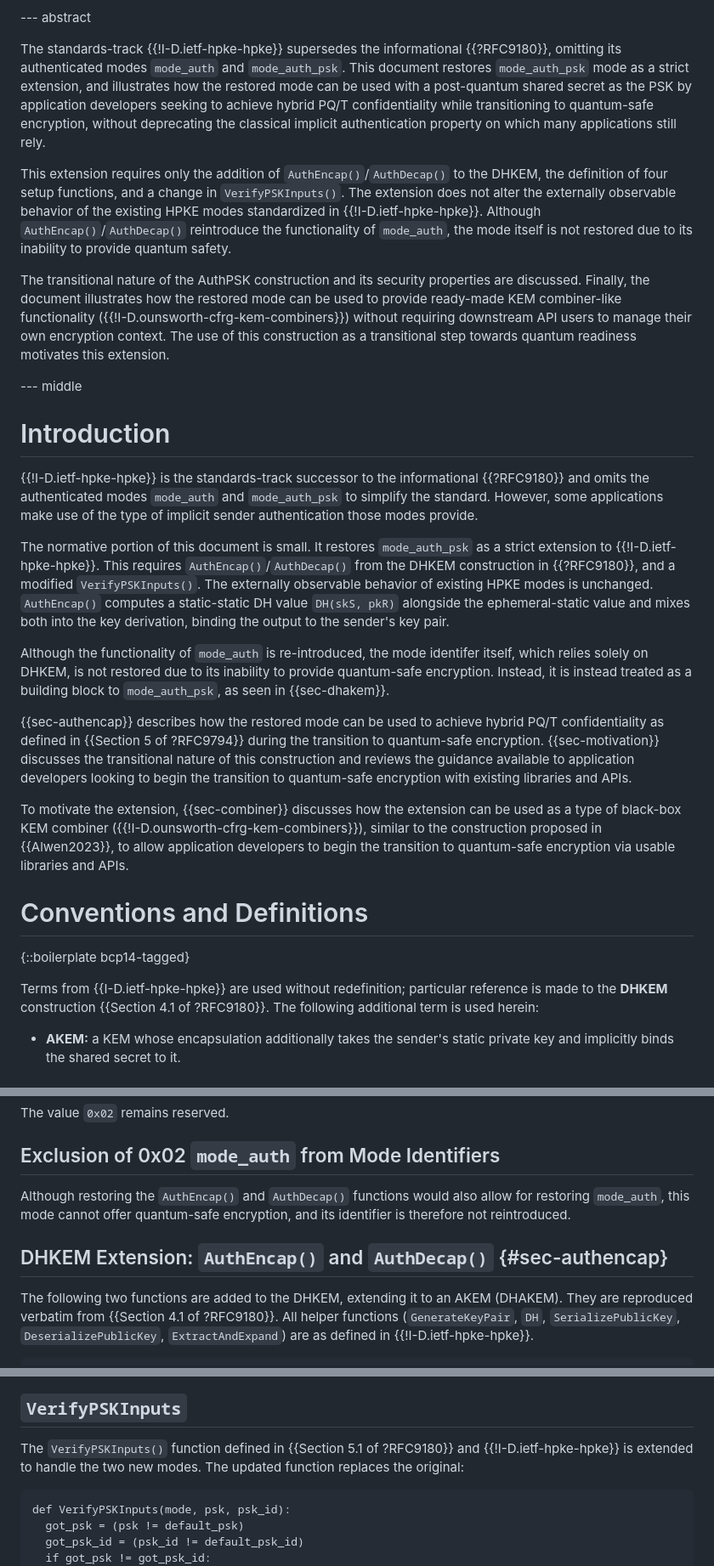
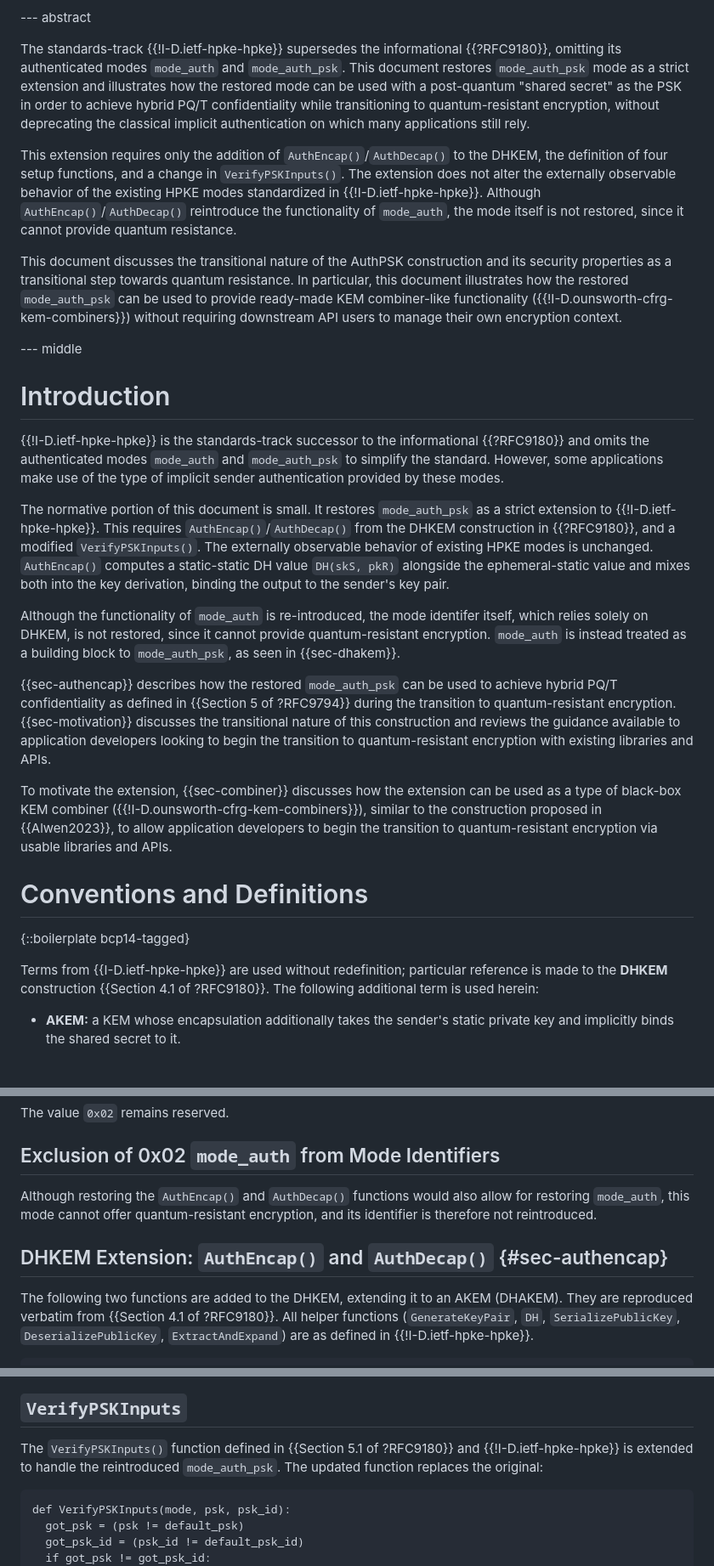
Before and after one commit to cfm/draft-ms-hpke-auth-modes, a Markdown page: draft-ms-hpke-auth-modes.md, 3 parts joined by grey strips. Shown at 85% size. Rendered like a GitHub page.

```diff
--- a/draft-ms-hpke-auth-modes.md
+++ b/draft-ms-hpke-auth-modes.md
@@ -92,27 +92,26 @@ informative:
 
 The standards-track {{!I-D.ietf-hpke-hpke}} supersedes the informational
 {{?RFC9180}}, omitting its authenticated modes `mode_auth` and `mode_auth_psk`.
-This document restores `mode_auth_psk` mode as a strict extension, and illustrates
-how the restored mode can be used with a post-quantum shared secret as the PSK
-by application developers seeking to achieve hybrid PQ/T confidentiality while
-transitioning to quantum-safe encryption, without deprecating the classical
-implicit authentication property on which many applications still rely.
+This document restores `mode_auth_psk` mode as a strict extension and
+illustrates how the restored mode can be used with a post-quantum "shared secret"
+as the PSK in order to achieve hybrid PQ/T confidentiality while transitioning
+to quantum-resistant encryption, without deprecating the classical implicit
+authentication on which many applications still rely.
 
-This extension requires only the
-addition of `AuthEncap()`/`AuthDecap()` to the DHKEM, the definition of four
-setup functions, and a change in `VerifyPSKInputs()`.  The extension does not
-alter the externally observable behavior of the existing HPKE modes standardized
-in {{!I-D.ietf-hpke-hpke}}.
-Although `AuthEncap()`/`AuthDecap()` reintroduce the functionality of `mode_auth`,
-the mode itself is not restored due to its inability to provide quantum safety.
+This extension requires only the addition of `AuthEncap()`/`AuthDecap()` to the
+DHKEM, the definition of four setup functions, and a change in
+`VerifyPSKInputs()`.  The extension does not alter the externally observable
+behavior of the existing HPKE modes standardized in {{!I-D.ietf-hpke-hpke}}.
+Although `AuthEncap()`/`AuthDecap()` reintroduce the functionality of
+`mode_auth`, the mode itself is not restored, since it cannot provide quantum
+resistance.
 
-The transitional nature of the AuthPSK construction and its security properties
-are discussed.
-Finally, the document illustrates how the restored mode can be used to provide
-ready-made KEM combiner-like functionality ({{!I-D.ounsworth-cfrg-kem-combiners}})
-without requiring downstream API users to manage their own encryption context.
-The use of this construction as a transitional step towards quantum readiness
-motivates this extension.
+This document discusses the transitional nature of the AuthPSK construction and
+its security properties as a transitional step towards quantum resistance.  In
+particular, this document illustrates how the restored `mode_auth_psk` can be
+used to provide ready-made KEM combiner-like functionality
+({{!I-D.ounsworth-cfrg-kem-combiners}}) without requiring downstream API users
+to manage their own encryption context.
 
 --- middle
 
@@ -120,41 +119,39 @@ motivates this extension.
 
 {{!I-D.ietf-hpke-hpke}} is the standards-track successor to the informational
 {{?RFC9180}} and omits the authenticated modes `mode_auth` and `mode_auth_psk`
-to simplify the standard.
-However, some applications make use of the type of implicit sender authentication
-those modes provide.
+to simplify the standard.  However, some applications make use of the type of
+implicit sender authentication provided by these modes.
 
-The normative portion of this document is small.  It restores
-`mode_auth_psk` as a strict extension to {{!I-D.ietf-hpke-hpke}}.
-This requires `AuthEncap()`/`AuthDecap()` from the DHKEM construction in
-{{?RFC9180}}, and a modified `VerifyPSKInputs()`. The externally observable
-behavior of existing HPKE modes is unchanged.
-`AuthEncap()` computes a static-static DH value `DH(skS, pkR)` alongside the
-ephemeral-static value and mixes both into the key derivation, binding the
-output to the sender's key pair.
+The normative portion of this document is small.  It restores `mode_auth_psk` as
+a strict extension to {{!I-D.ietf-hpke-hpke}}.  This requires
+`AuthEncap()`/`AuthDecap()` from the DHKEM construction in {{?RFC9180}}, and a
+modified `VerifyPSKInputs()`. The externally observable behavior of existing
+HPKE modes is unchanged.  `AuthEncap()` computes a static-static DH value
+`DH(skS, pkR)` alongside the ephemeral-static value and mixes both into the key
+derivation, binding the output to the sender's key pair.
 
 Although the functionality of `mode_auth` is re-introduced, the mode identifer
-itself, which relies solely on DHKEM, is not restored due to its inability to
-provide quantum-safe encryption. Instead, it is instead treated as a building
-block to `mode_auth_psk`, as seen in {{sec-dhakem}}.
+itself, which relies solely on DHKEM, is not restored, since it cannot provide
+quantum-resistant encryption. `mode_auth` is instead treated as a building block
+to `mode_auth_psk`, as seen in {{sec-dhakem}}.
 
-{{sec-authencap}} describes how the restored
-mode can be used to achieve hybrid PQ/T confidentiality as
-defined in {{Section 5 of ?RFC9794}} during the transition to quantum-safe encryption.
-{{sec-motivation}} discusses the transitional nature of this construction and reviews
-the guidance available to application developers looking to begin the transition to
-quantum-safe encryption with existing libraries and APIs.
+{{sec-authencap}} describes how the restored `mode_auth_psk` can be used to
+achieve hybrid PQ/T confidentiality as defined in {{Section 5 of ?RFC9794}}
+during the transition to quantum-resistant encryption.  {{sec-motivation}}
+discusses the transitional nature of this construction and reviews the guidance
+available to application developers looking to begin the transition to
+quantum-resistant encryption with existing libraries and APIs.
 
 To motivate the extension, {{sec-combiner}} discusses how the extension can be used
 as a type of black-box KEM combiner ({{!I-D.ounsworth-cfrg-kem-combiners}}), similar to
 the construction proposed in {{Alwen2023}}, to allow application developers to begin
-the transition to quantum-safe encryption via usable libraries and APIs.
+the transition to quantum-resistant encryption via usable libraries and APIs.
 
 # Conventions and Definitions
 {::boilerplate bcp14-tagged}
 
-Terms from {{I-D.ietf-hpke-hpke}} are used without redefinition; particular reference is
-made to the **DHKEM** construction {{Section 4.1 of ?RFC9180}}.
+Terms from {{I-D.ietf-hpke-hpke}} are used without redefinition; particular
+reference is made to the **DHKEM** construction {{Section 4.1 of ?RFC9180}}.
 The following additional term is used herein:
 
 - **AKEM:** a KEM whose encapsulation additionally takes the sender's static
@@ -183,15 +180,14 @@ The value `0x02` remains reserved.
 ## Exclusion of 0x02 `mode_auth` from Mode Identifiers
 
 Although restoring  the `AuthEncap()` and `AuthDecap()` functions would also
-allow for restoring `mode_auth`, this mode cannot offer quantum-safe encryption,
-and its identifier is therefore not reintroduced.
+allow for restoring `mode_auth`, this mode cannot offer quantum-resistant
+encryption, and its identifier is therefore not reintroduced.
 
 ## DHKEM Extension: `AuthEncap()` and `AuthDecap()` {#sec-authencap}
 
 The following two functions are added to the DHKEM, extending it to an AKEM
-(DHAKEM).
-They are reproduced verbatim from {{Section 4.1 of ?RFC9180}}. All helper
-functions (`GenerateKeyPair`, `DH`, `SerializePublicKey`,
+(DHAKEM).  They are reproduced verbatim from {{Section 4.1 of ?RFC9180}}. All
+helper functions (`GenerateKeyPair`, `DH`, `SerializePublicKey`,
 `DeserializePublicKey`, `ExtractAndExpand`) are as defined in
 {{!I-D.ietf-hpke-hpke}}.
 
@@ -230,8 +226,8 @@ see {{sec-setup}} for integration of a pre-shared key.
 ## `VerifyPSKInputs`
 
 The `VerifyPSKInputs()` function defined in {{Section 5.1 of ?RFC9180}} and
-{{!I-D.ietf-hpke-hpke}} is extended to handle the two new modes. The updated
-function replaces the original:
+{{!I-D.ietf-hpke-hpke}} is extended to handle the reintroduced `mode_auth_psk`.
+The updated function replaces the original:
 
 ~~~
 def VerifyPSKInputs(mode, psk, psk_id):
```
Also changed, not shown: other parts of draft-ms-hpke-auth-modes.md (+47 -46 lines).
